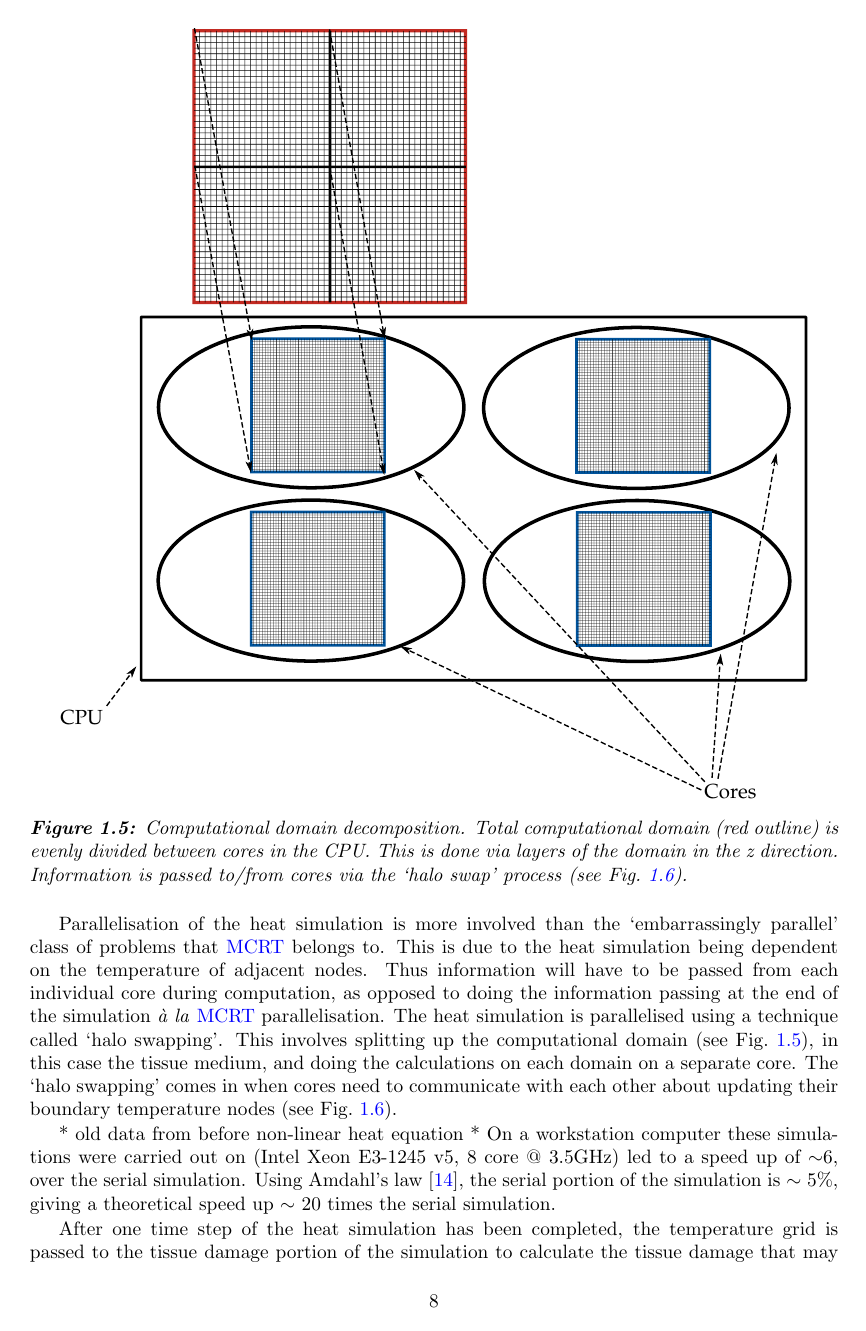
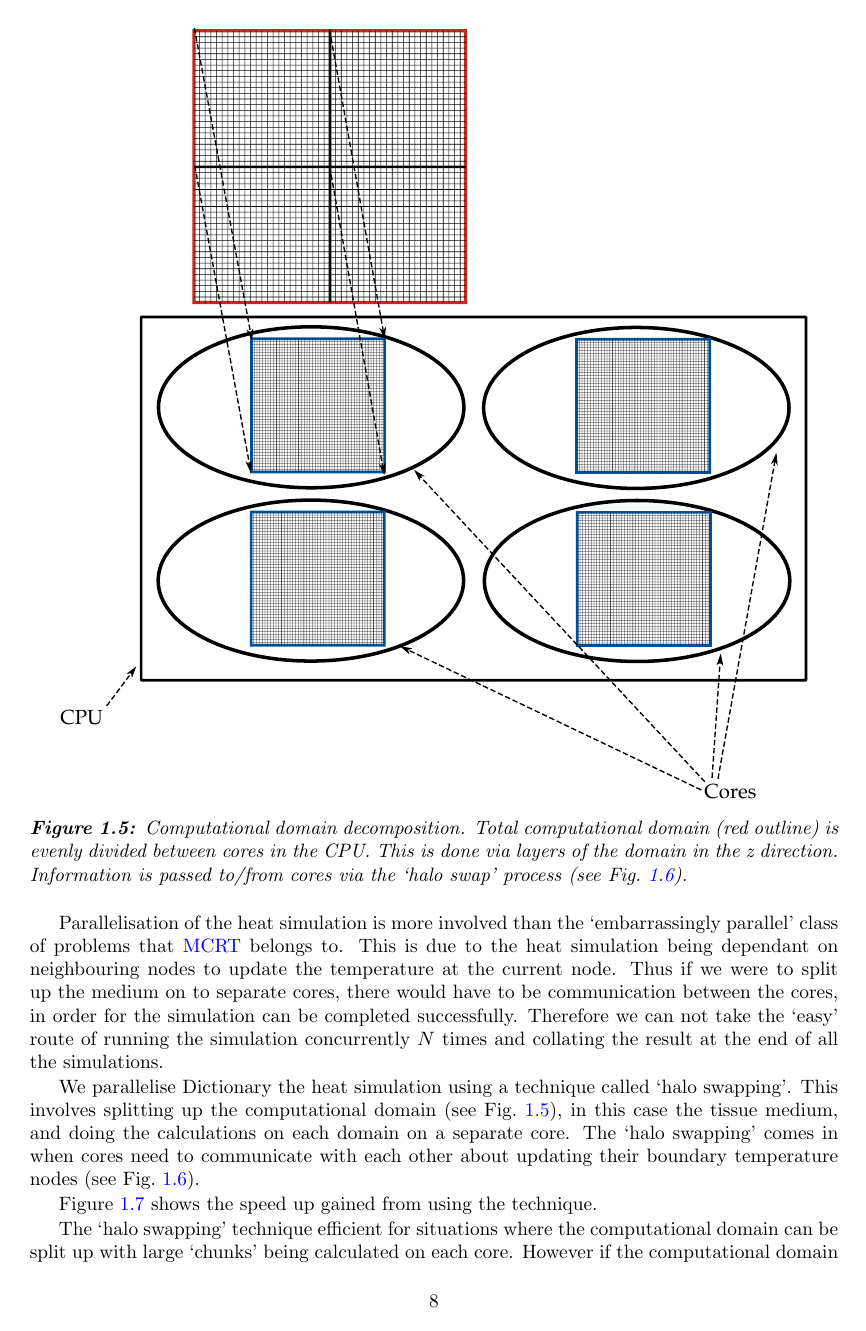
Before and after one commit to lewisfish/my_amazing_thesis, a LaTeX thesis (main.tex, which reads ablation/ablation.tex): page 12 of 33. Compiled offline with pdfLaTeX.

Commit message:
nearly finshed sec on heat para shizz

```diff
--- a/ablation/ablation.tex
+++ b/ablation/ablation.tex
@@ -253,11 +253,7 @@ As the time step is small, and the grid resolution large, the resultant simulati
 
 \medskip
 
-Parallelisation of the heat simulation is more involved than the `embarrassingly parallel' class of problems that \gls{mcrt} belongs to. This is due to the heat simulation being dependent on the temperature of adjacent nodes. Thus information will have to be passed from each individual core during computation, as opposed to doing the information passing at the end of the simulation \textit{\`a la} \gls{mcrt} parallelisation.
-The heat simulation is parallelised using a technique called `halo swapping'. This involves splitting up the computational domain (see \cref{fig:griddecomp}), in this case the tissue medium, and doing the calculations on each domain on a separate core. The `halo swapping' comes in when cores need to communicate with each other about updating their boundary temperature nodes (see \cref{fig:haloswap}).
-
-* old data from before non-linear heat equation *
-On a workstation computer these simulations were carried out on (Intel Xeon E3-1245 v5, 8 core @ 3.5GHz) led to a speed up of $\sim$6, over the serial simulation. Using Amdahl's law\cite{amdahl1967validity}, the serial portion of the simulation is $\sim$ 5\%, giving a theoretical speed up $\sim$ 20 times the serial simulation.
+Parallelisation of the heat simulation is more involved than the `embarrassingly parallel' class of problems that \gls{mcrt} belongs to. This is due to the heat simulation being dependant on neighbouring nodes to update the temperature at the current node. Thus if we were to split up the medium on to separate cores, there would have to be communication between the cores, in order for the simulation can be completed successfully. Therefore we can not take the `easy' route of running the simulation concurrently $N$ times and collating the result at the end of all the simulations.
 
 
 \begin{figure}
@@ -269,6 +265,15 @@ On a workstation computer these simulations were carried out on (Intel Xeon E3-1
 \vspace{-10pt}
 \end{figure}
 
+We parallelise Dictionary the heat simulation using a technique called `halo swapping'. This involves splitting up the computational domain (see \cref{fig:griddecomp}), in this case the tissue medium, and doing the calculations on each domain on a separate core. The `halo swapping' comes in when cores need to communicate with each other about updating their boundary temperature nodes (see \cref{fig:haloswap}).
+
+\Cref{fig:parallel} shows the speed up gained from using the technique.
+
+
+The `halo swapping' technique efficient for situations where the computational domain can be split up with large `chunks' being calculated on each core. However if the computational domain is small, and the number of cores large, then bottlenecks occur, due to too much communication between cores taking place. Thus to efficiently use `halo swapping' careful thought has to be given to the size of the computational domain, and the number of cores running the simulation.
+%Use more on amadahls law
+%led to a speed up of $\sim$6, over the serial simulation. Using Amdahl's law\cite{amdahl1967validity}, the serial portion of the simulation is $\sim$ 5\%, giving a theoretical speed up $\sim$ 20 times the serial simulation.
+
 \begin{figure}
 \centering
 \def\svgwidth{350pt}
```
Also changed, not shown: ablation/ablation.tex (7 more changed lines).
